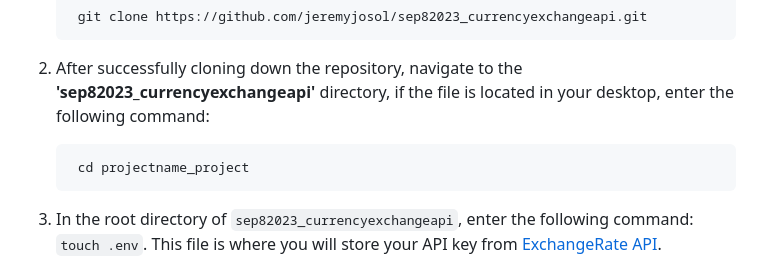
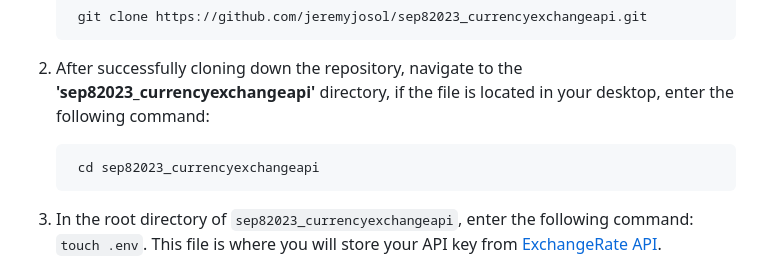
Before and after one commit to jeremyjosol/currency-exchange, a Markdown page: README.md, the part around the change. Drawn GitHub-style.

Commit message:
Flesh out

````diff
--- a/README.md
+++ b/README.md
@@ -29,7 +29,7 @@ The Currency Exchange API App is a user-friendly web application that enables us
     ```
 2. After successfully cloning down the repository, navigate to the **'sep82023_currencyexchangeapi'** directory, if the file is located in your desktop, enter the following command:
       ```
-       cd projectname_project
+       cd sep82023_currencyexchangeapi
 3. In the root directory of `sep82023_currencyexchangeapi`, enter the following command: `touch .env`. This file is where you will store your API key from [ExchangeRate API](https://www.exchangerate-api.com/).
 
 4. If you don't already have an API key for [ExchangeRate API](https://www.exchangerate-api.com/), create an account and follow their simple directions to have one generated. This is required in order for the function to call on the API in this project.
````
